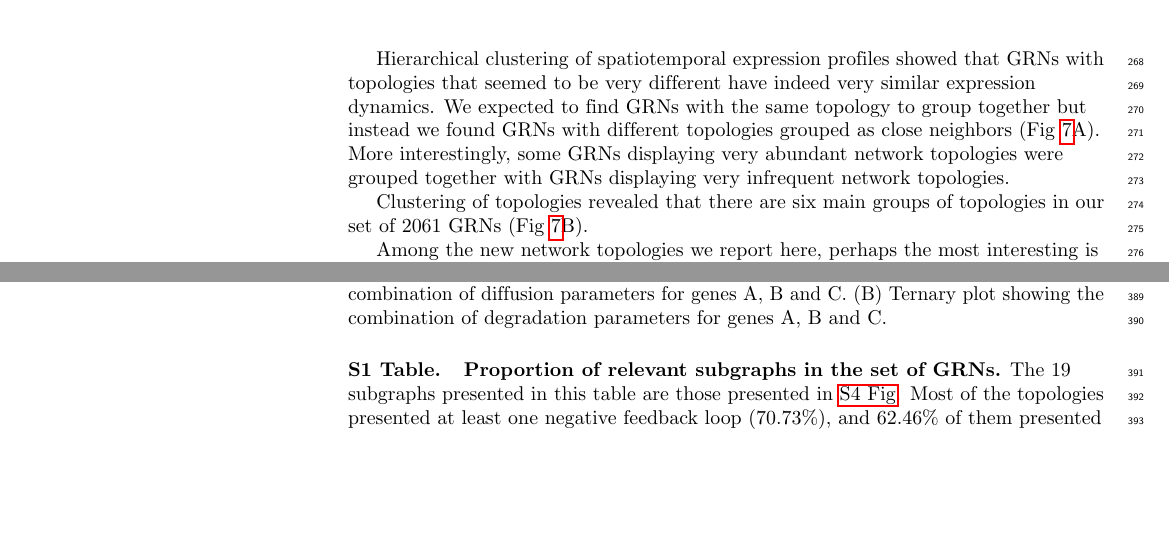
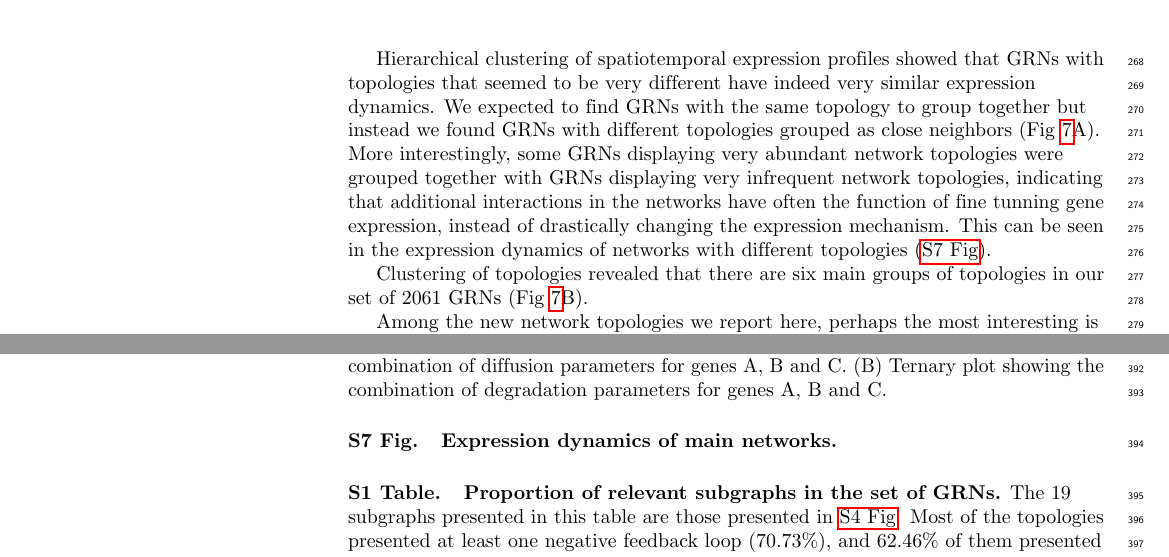
Before and after one commit to Nesper94/gene-regulatory-networks, a LaTeX document (docs/manuscript/manuscript.tex): two parts of pages 9 and 11 of 21, joined at a grey line, cut so that both start at the same text, the shorter picture padded with empty space. Compiled offline with pdfLaTeX.

Commit message:
Add expression dynamics

```diff
--- a/docs/manuscript/manuscript.tex
+++ b/docs/manuscript/manuscript.tex
@@ -855,7 +855,10 @@ expression dynamics. We expected to find GRNs with the same topology to group
 together but instead we found GRNs with different topologies grouped as close
 neighbors (Fig~\ref{fig:clustering}A). More interestingly, some GRNs displaying
 very abundant network topologies were grouped together with GRNs displaying
-very infrequent network topologies.
+very infrequent network topologies, indicating that additional interactions
+in the networks have often the function of fine tunning gene expression, instead
+of drastically changing the expression mechanism. This can be seen in the
+expression dynamics of networks with different topologies (\nameref{S7_Fig}).
 
 \begin{figure}[!h]
  \includegraphics[width=\textwidth]{figures/results/Fig7}
@@ -1065,6 +1068,10 @@ field sizes.
 B and C. (B) Ternary plot showing the combination of degradation parameters
 for genes A, B and C.
 
+\paragraph*{S7 Fig.}
+\label{S7_Fig}
+{\bf Expression dynamics of main networks.}
+
 \paragraph*{S1 Table.}
 \label{S1_Table}
 {\bf Proportion of relevant subgraphs in the set of GRNs.}
```
